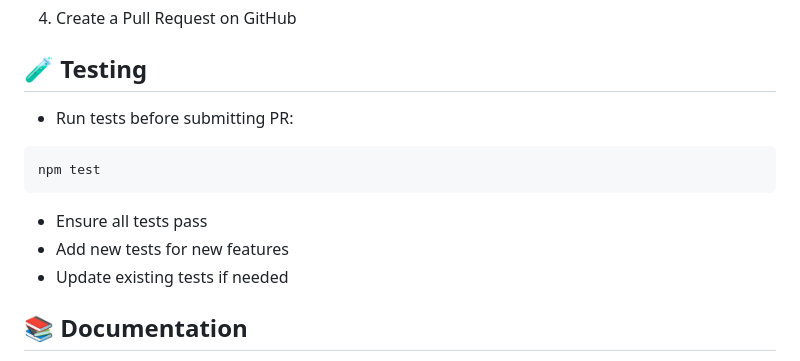
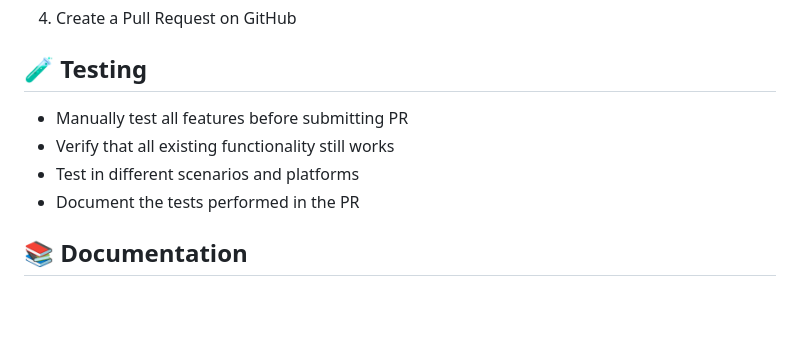
Before and after one commit to BrunoDelfim/code-solver, a Markdown page: docs/CONTRIBUTING.md, the part around the change. GitHub-like rendering; blank space fills up the shorter version.

````diff
--- a/docs/CONTRIBUTING.md
+++ b/docs/CONTRIBUTING.md
@@ -81,14 +81,10 @@ git push origin feature/your-feature-name
 
 ## 🧪 Testing
 
-- Run tests before submitting PR:
-```bash
-npm test
-```
-
-- Ensure all tests pass
-- Add new tests for new features
-- Update existing tests if needed
+- Manually test all features before submitting PR
+- Verify that all existing functionality still works
+- Test in different scenarios and platforms
+- Document the tests performed in the PR
 
 ## 📚 Documentation
 
````
